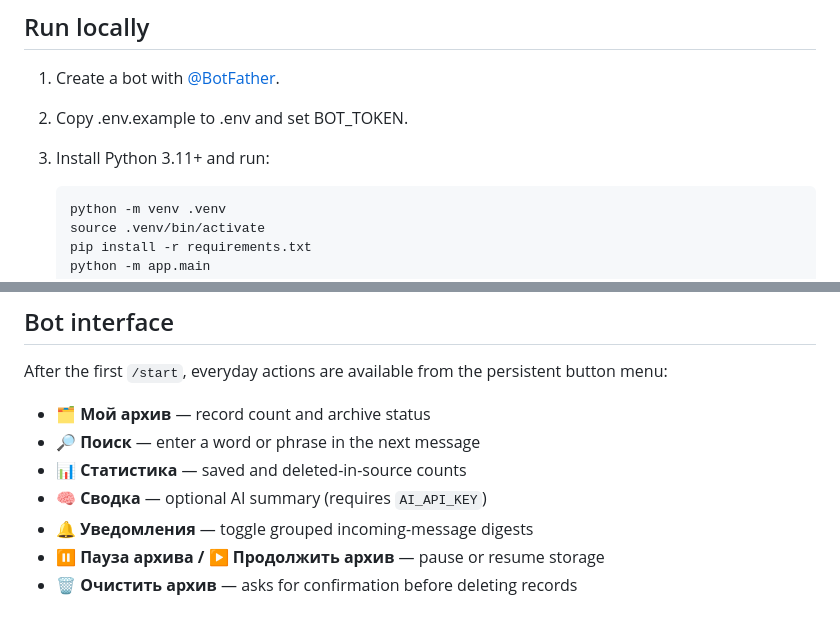
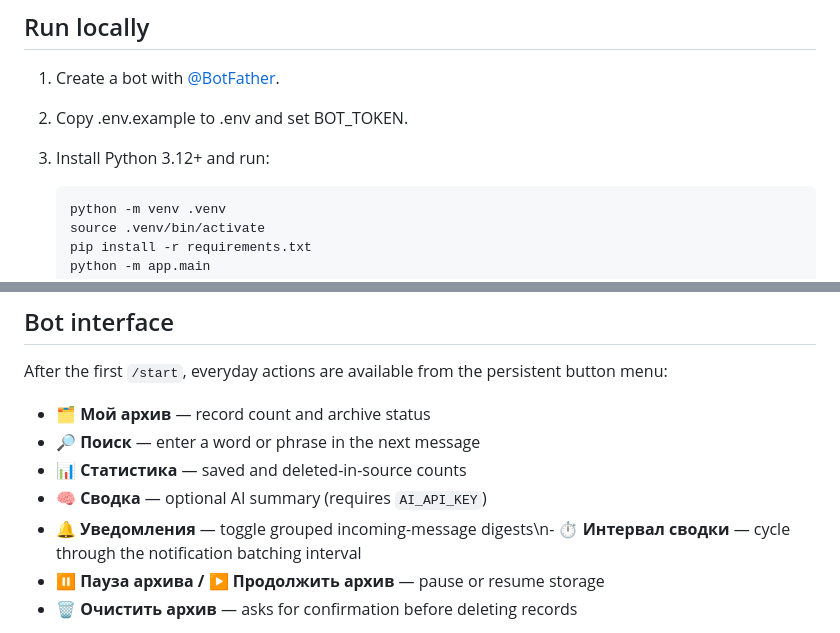
Before and after one commit to dyukk-y/YashaAgent, a Markdown page: README.md, 2 parts joined by grey strips. GitHub-like rendering.

Commit message:
Finalize README.md for Mini App deployment

````diff
--- a/README.md
+++ b/README.md
@@ -23,7 +23,7 @@ When AI summaries are enabled, recent archived text is sent to the configured AI
 
 1. Create a bot with [@BotFather](https://t.me/BotFather).
 2. Copy .env.example to .env and set BOT_TOKEN.
-3. Install Python 3.11+ and run:
+3. Install Python 3.12+ and run:
 
    ```bash
    python -m venv .venv
@@ -47,7 +47,7 @@ After the first `/start`, everyday actions are available from the persistent but
 - **🔎 Поиск** — enter a word or phrase in the next message
 - **📊 Статистика** — saved and deleted-in-source counts
 - **🧠 Сводка** — optional AI summary (requires `AI_API_KEY`)
-- **🔔 Уведомления** — toggle grouped incoming-message digests
+- **🔔 Уведомления** — toggle grouped incoming-message digests\n- **⏱ Интервал сводки** — cycle through the notification batching interval
 - **⏸ Пауза архива / ▶️ Продолжить архив** — pause or resume storage
 - **🗑 Очистить архив** — asks for confirmation before deleting records
 
````
